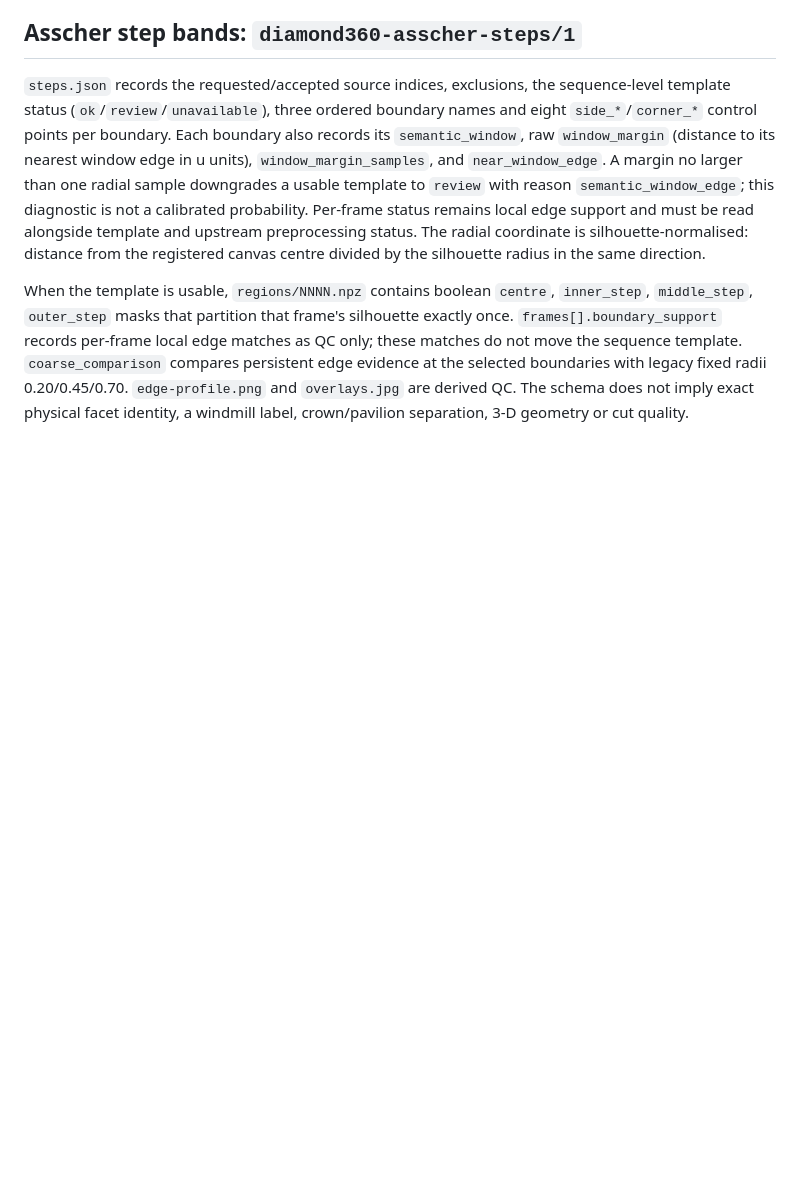
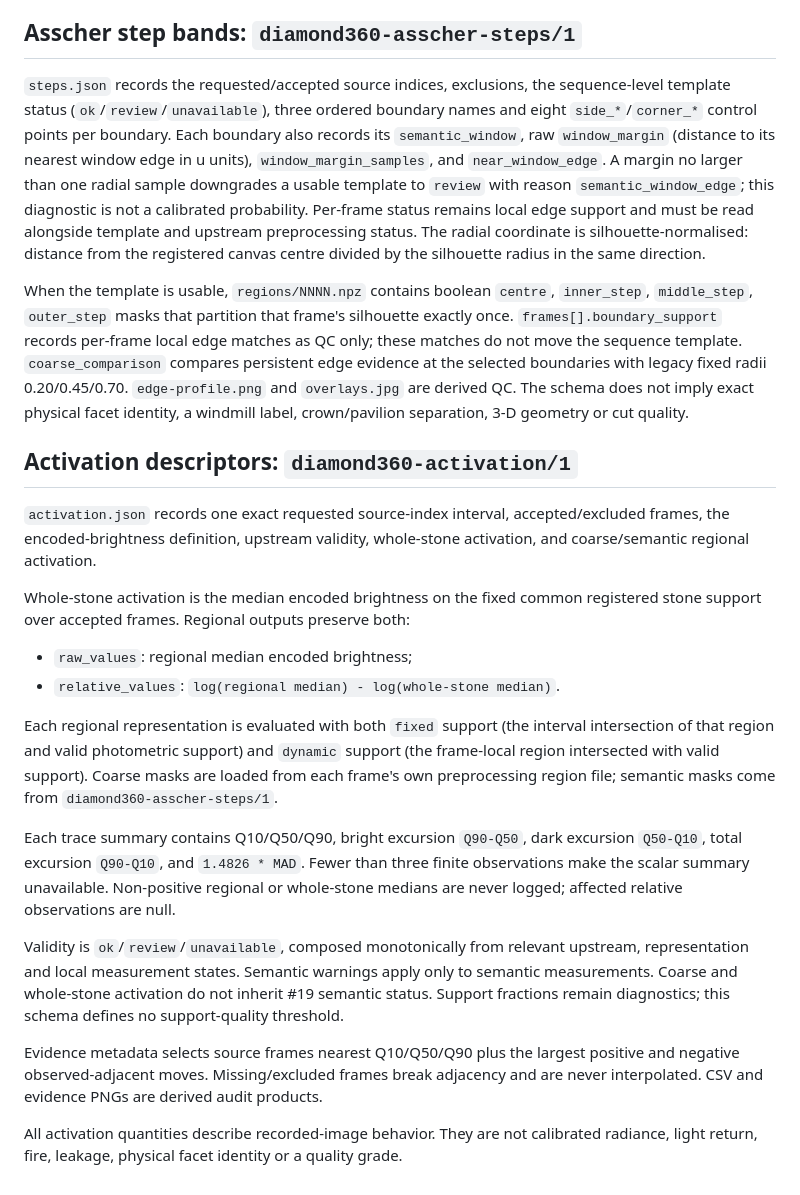
Before and after one commit to choonkiatlee/sparkles, a Markdown page: docs/360/SCHEMA.md, the part around the change. Drawn GitHub-style; blank space fills up the shorter version.

Commit message:
docs: document activation output schema

```diff
--- a/docs/360/SCHEMA.md
+++ b/docs/360/SCHEMA.md
@@ -112,3 +112,40 @@ local edge matches as QC only; these matches do not move the sequence template.
 with legacy fixed radii 0.20/0.45/0.70. `edge-profile.png` and `overlays.jpg`
 are derived QC. The schema does not imply exact physical facet identity, a
 windmill label, crown/pavilion separation, 3-D geometry or cut quality.
+
+
+## Activation descriptors: `diamond360-activation/1`
+
+`activation.json` records one exact requested source-index interval, accepted/excluded
+frames, the encoded-brightness definition, upstream validity, whole-stone activation,
+and coarse/semantic regional activation.
+
+Whole-stone activation is the median encoded brightness on the fixed common registered
+stone support over accepted frames. Regional outputs preserve both:
+
+- `raw_values`: regional median encoded brightness;
+- `relative_values`: `log(regional median) - log(whole-stone median)`.
+
+Each regional representation is evaluated with both `fixed` support (the interval
+intersection of that region and valid photometric support) and `dynamic` support
+(the frame-local region intersected with valid support). Coarse masks are loaded from
+each frame's own preprocessing region file; semantic masks come from
+`diamond360-asscher-steps/1`.
+
+Each trace summary contains Q10/Q50/Q90, bright excursion `Q90-Q50`, dark excursion
+`Q50-Q10`, total excursion `Q90-Q10`, and `1.4826 * MAD`. Fewer than three
+finite observations make the scalar summary unavailable. Non-positive regional or
+whole-stone medians are never logged; affected relative observations are null.
+
+Validity is `ok`/`review`/`unavailable`, composed monotonically from relevant
+upstream, representation and local measurement states. Semantic warnings apply only
+to semantic measurements. Coarse and whole-stone activation do not inherit #19
+semantic status. Support fractions remain diagnostics; this schema defines no
+support-quality threshold.
+
+Evidence metadata selects source frames nearest Q10/Q50/Q90 plus the largest positive
+and negative observed-adjacent moves. Missing/excluded frames break adjacency and are
+never interpolated. CSV and evidence PNGs are derived audit products.
+
+All activation quantities describe recorded-image behavior. They are not calibrated
+radiance, light return, fire, leakage, physical facet identity or a quality grade.
```
